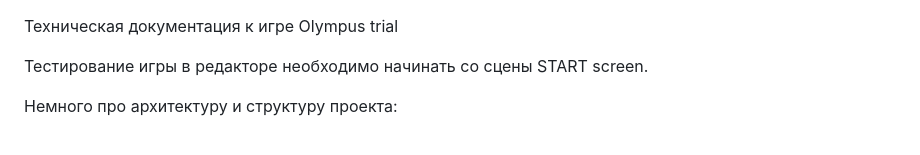
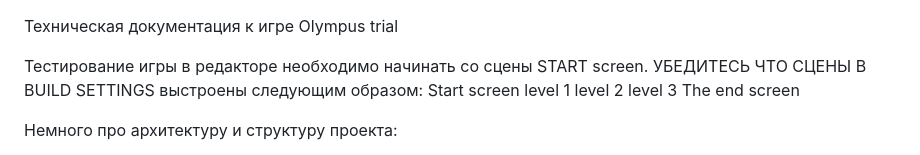
Before and after one commit to JhoJho19/GBTestTaskTry3BlashkoEvgenii, a Markdown page: README.md, the part around the change. GitHub-like rendering.

```diff
--- a/README.md
+++ b/README.md
@@ -2,6 +2,12 @@
 к игре Olympus trial
 
 Тестирование игры в редакторе необходимо начинать со сцены START screen.
+УБЕДИТЕСЬ ЧТО СЦЕНЫ В BUILD SETTINGS выстроены следующим образом:
+Start screen
+level 1
+level 2
+level 3
+The end screen
 
 Немного про архитектуру и структуру проекта:
 
```
